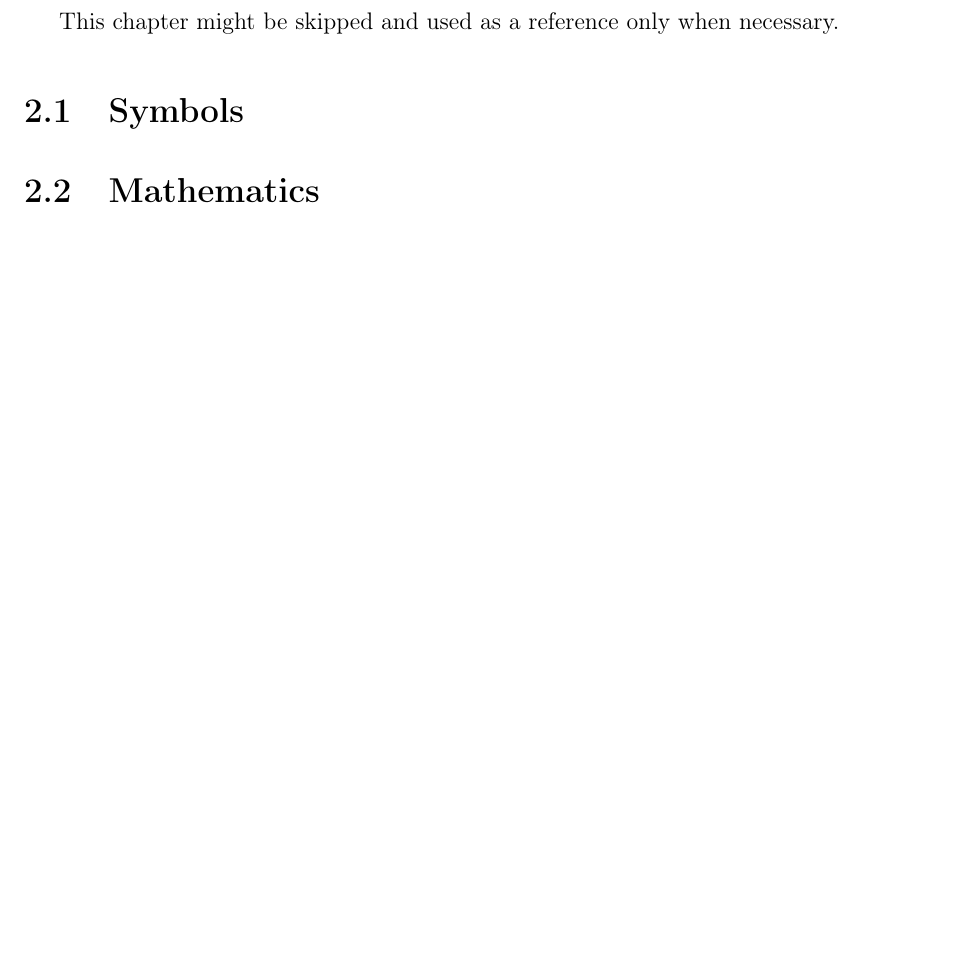
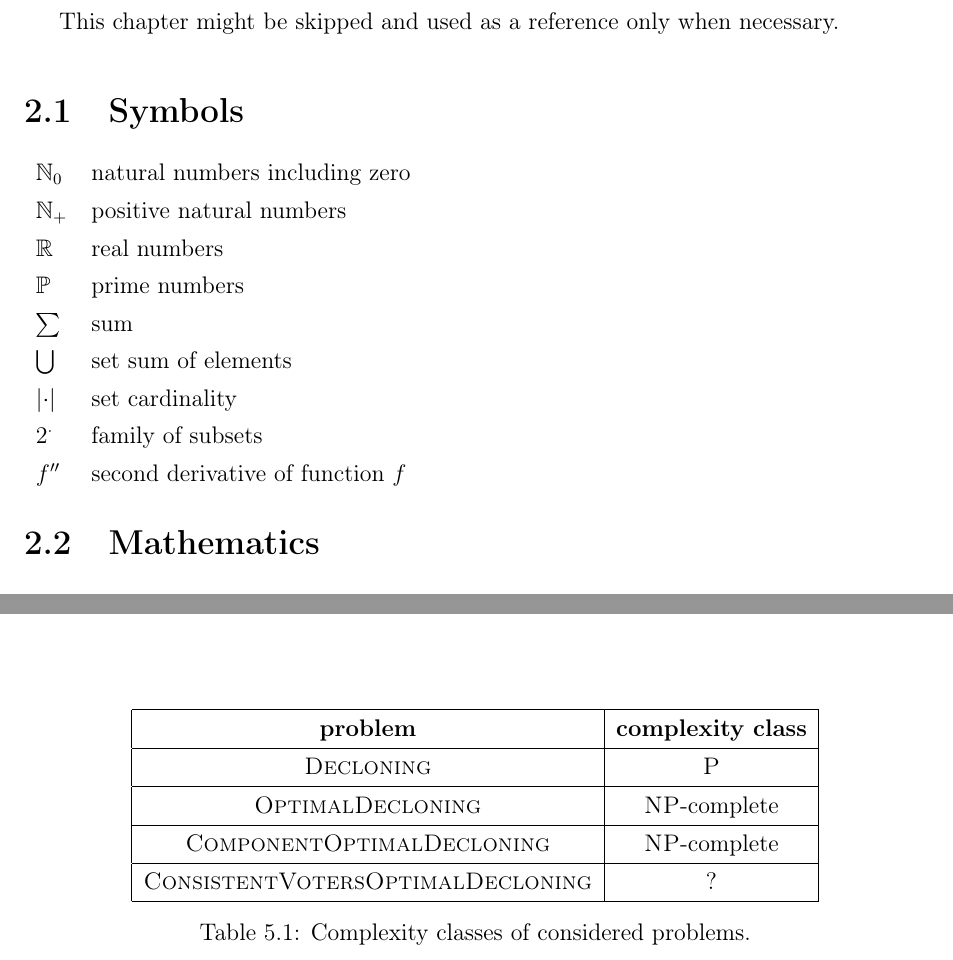
Before and after one commit to pog992/thesis, a LaTeX thesis (detecting-clones.tex, which reads preliminaries.tex, summary.tex): part of page 6 of 22 before the commit and two parts of pages 6 and 21 of 22 after it, the two joined at a grey line, cut so that both start at the same text, the shorter picture padded with empty space. Compiled offline with pdfLaTeX.

Commit message:
minor fixes

```diff
--- a/preliminaries.tex
+++ b/preliminaries.tex
@@ -8,7 +8,17 @@ This chapter might be skipped and used as a reference only when necessary.
 
 \section{Symbols}
 
-% natural, positive natural numbers, integers, real number, sum, ...
+\begin{tabular}{l l}
+	$\mathbb{N}_0$	& natural numbers including zero \\
+	$\mathbb{N}_+$	& positive natural numbers \\
+	$\mathbb{R}$	& real numbers \\
+	$\mathbb{P}$	& prime numbers \\
+	$\sum$			& sum \\
+	$\bigcup$		& set sum of elements\\
+	$\abs{\cdot}$	& set cardinality \\
+	$2^\cdot$		& family of subsets \\
+	$f''$			& second derivative of function $f$ \\
+\end{tabular}
 
 \section{Mathematics}
 
--- a/summary.tex
+++ b/summary.tex
@@ -1,4 +1,18 @@
 \section{Results}
 
 
+\begin{table}
+\begin{center}
+\begin{tabular}{| c | c |}\hline
+	\textbf{problem} & \textbf{complexity class} \\ \hline
+	\textsc{Decloning} & \p \\ \hline
+	\textsc{OptimalDecloning} & \np-complete \\ \hline
+	\textsc{ComponentOptimalDecloning} & \np-complete \\ \hline
+	\textsc{ConsistentVotersOptimalDecloning} & ? \\ \hline
+\end{tabular}
+\caption{Complexity classes of considered problems.}
+\end{center}
+\end{table}
+
+
 \section{Further Works}
```
Also changed, not shown: decloning.tex (+0 -8 lines), imperfect.tex (+5 -5 lines), preliminaries.tex (23 more changed lines).
